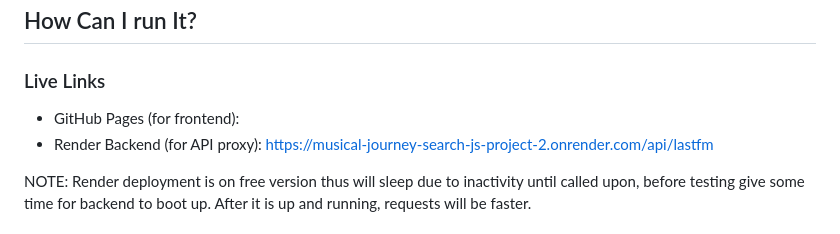
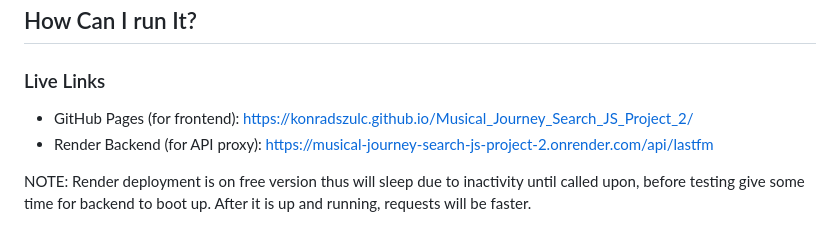
Before and after one commit to konradszulc/Musical_Journey_Search_JS_Project_2, a Markdown page: README.md, the part around the change. Rendered like a GitHub page.

Commit message:
Added GitHub Pages link in readme

```diff
--- a/README.md
+++ b/README.md
@@ -36,7 +36,7 @@ The Key Features are:
 
 ### Live Links
 
-- GitHub Pages (for frontend):
+- GitHub Pages (for frontend): https://konradszulc.github.io/Musical_Journey_Search_JS_Project_2/
 - Render Backend (for API proxy): https://musical-journey-search-js-project-2.onrender.com/api/lastfm
 
 NOTE: Render deployment is on free version thus will sleep due to inactivity until called upon, before testing give some time for backend to boot up. After it is up and running, requests will be faster.
```
